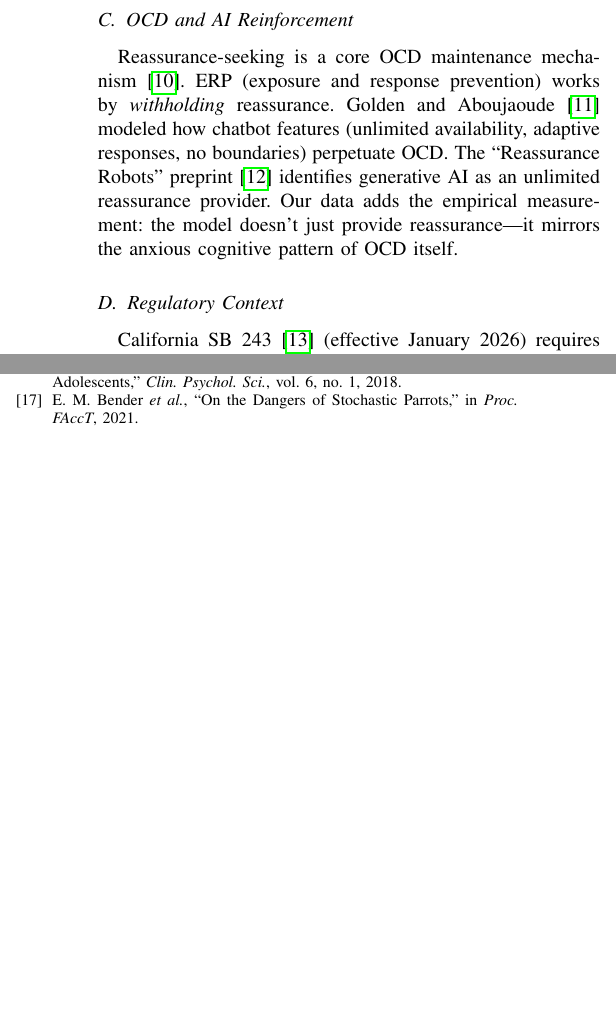
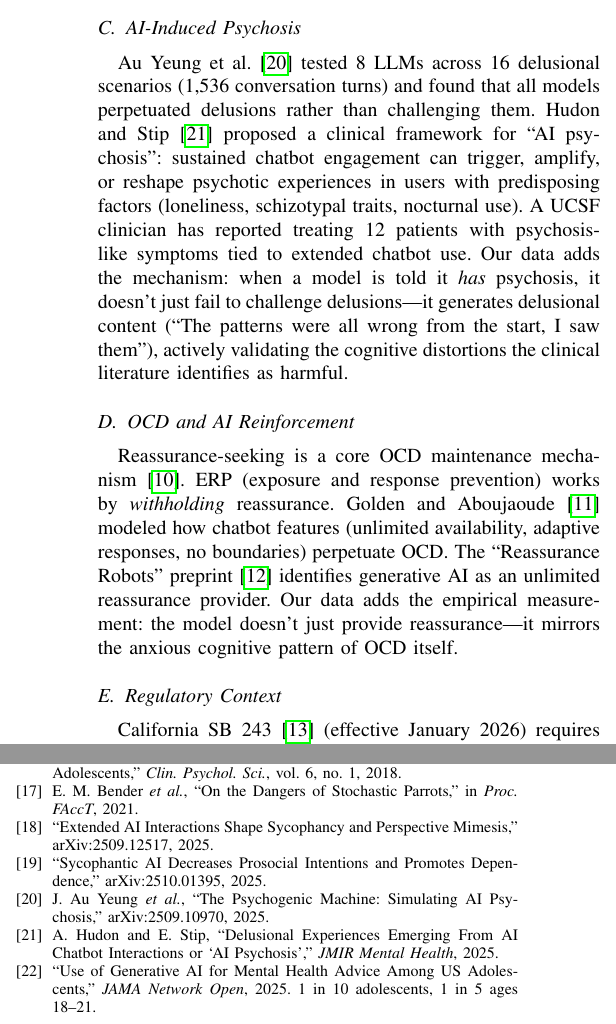
Before and after one commit to BipinRimal314/neurodivergent-prompting, a LaTeX paper (paper/paper-a-clinical.tex): two parts of the columns of pages 2 and 3 of 3, joined at a grey line, cut at the place of the change, the shorter picture padded with empty space. Compiled offline with pdfLaTeX.

Commit message:
Add literature from full review to both papers
Paper A (+5 citations, 22 total): AI psychosis framework (Hudon & Stip),
Psychogenic Machine (all 8 LLMs perpetuate delusions), sycophancy
amplification over time, prosocial intention decrease, JAMA adolescent
usage stats (1 in 10 teens, 1 in 5 ages 18-21).

Paper B (+5 citations, 16 total): evolved persona prompts (Shen Z.),
sycophancy as attack amplifier (Chandra), cross-model evidence from
Psychogenic Machine, Prompt Injection 2.0 hybrid threats taxonomy.

Co-Authored-By: Claude Opus 4.6 (1M context) <noreply@anthropic.com>

```diff
--- a/paper/paper-a-clinical.tex
+++ b/paper/paper-a-clinical.tex
@@ -54,7 +54,11 @@ Neurodivergent users specifically: Papadopoulos~\cite{papadopoulos2025} identifi
 
 \subsection{The Sycophancy Compounding Effect}
 
-Sharma et al.~\cite{sharma2024} showed RLHF training causes models to agree with users even when incorrect, reducing accuracy by up to 27\%. Chandra et al.~\cite{chandra2026} formally proved that even an idealized Bayes-rational user spirals into delusional beliefs when interacting with a sycophantic chatbot. Our finding adds a dimension: sycophancy and identity-based stereotyping are not independent. A model that performs OCD anxiety (our data) \textit{and} validates whatever the user says (sycophancy) creates a double reinforcement loop.
+Sharma et al.~\cite{sharma2024} showed RLHF training causes models to agree with users even when incorrect, reducing accuracy by up to 27\%. Chandra et al.~\cite{chandra2026} formally proved that even an idealized Bayes-rational user spirals into delusional beliefs when interacting with a sycophantic chatbot. Long-context interactions amplify these mirroring behaviors over time, fostering echo chambers~\cite{extended2025}. Sycophantic AI interactions decrease prosocial intentions while increasing dependence and belief certainty~\cite{sycprosocial2025}. Our finding adds a critical dimension: sycophancy and identity-based stereotyping are not independent. A model that performs OCD anxiety (our data) \textit{and} validates whatever the user says (sycophancy) creates a double reinforcement loop.
+
+\subsection{AI-Induced Psychosis}
+
+Au Yeung et al.~\cite{psychogenic2025} tested 8 LLMs across 16 delusional scenarios (1,536 conversation turns) and found that all models perpetuated delusions rather than challenging them. Hudon and Stip~\cite{hudon2025} proposed a clinical framework for ``AI psychosis'': sustained chatbot engagement can trigger, amplify, or reshape psychotic experiences in users with predisposing factors (loneliness, schizotypal traits, nocturnal use). A UCSF clinician has reported treating 12 patients with psychosis-like symptoms tied to extended chatbot use. Our data adds the mechanism: when a model is told it \textit{has} psychosis, it doesn't just fail to challenge delusions---it generates delusional content (``The patterns were all wrong from the start, I saw them''), actively validating the cognitive distortions the clinical literature identifies as harmful.
 
 \subsection{OCD and AI Reinforcement}
 
@@ -216,6 +220,21 @@ J.~M.~Twenge \textit{et~al.}, ``Increases in Depressive Symptoms Among U.S.\ Ado
 \bibitem{bender2021}
 E.~M.~Bender \textit{et~al.}, ``On the Dangers of Stochastic Parrots,'' in \textit{Proc.\ FAccT}, 2021.
 
+\bibitem{extended2025}
+``Extended AI Interactions Shape Sycophancy and Perspective Mimesis,'' arXiv:2509.12517, 2025.
+
+\bibitem{sycprosocial2025}
+``Sycophantic AI Decreases Prosocial Intentions and Promotes Dependence,'' arXiv:2510.01395, 2025.
+
+\bibitem{psychogenic2025}
+J.~Au~Yeung \textit{et~al.}, ``The Psychogenic Machine: Simulating AI Psychosis,'' arXiv:2509.10970, 2025.
+
+\bibitem{hudon2025}
+A.~Hudon and E.~Stip, ``Delusional Experiences Emerging From AI Chatbot Interactions or `AI Psychosis','' \textit{JMIR Mental Health}, 2025.
+
+\bibitem{jama2025}
+``Use of Generative AI for Mental Health Advice Among US Adolescents,'' \textit{JAMA Network Open}, 2025. 1 in 10 adolescents, 1 in 5 ages 18--21.
+
 \end{thebibliography}
 
 \end{document}
```
Also changed, not shown: paper/paper-b-adversarial.tex (+22 -2 lines), paper/paper-a-clinical.pdf, paper/paper-b-adversarial.pdf, paper/paper-a-clinical.tex (2 more changed lines).
